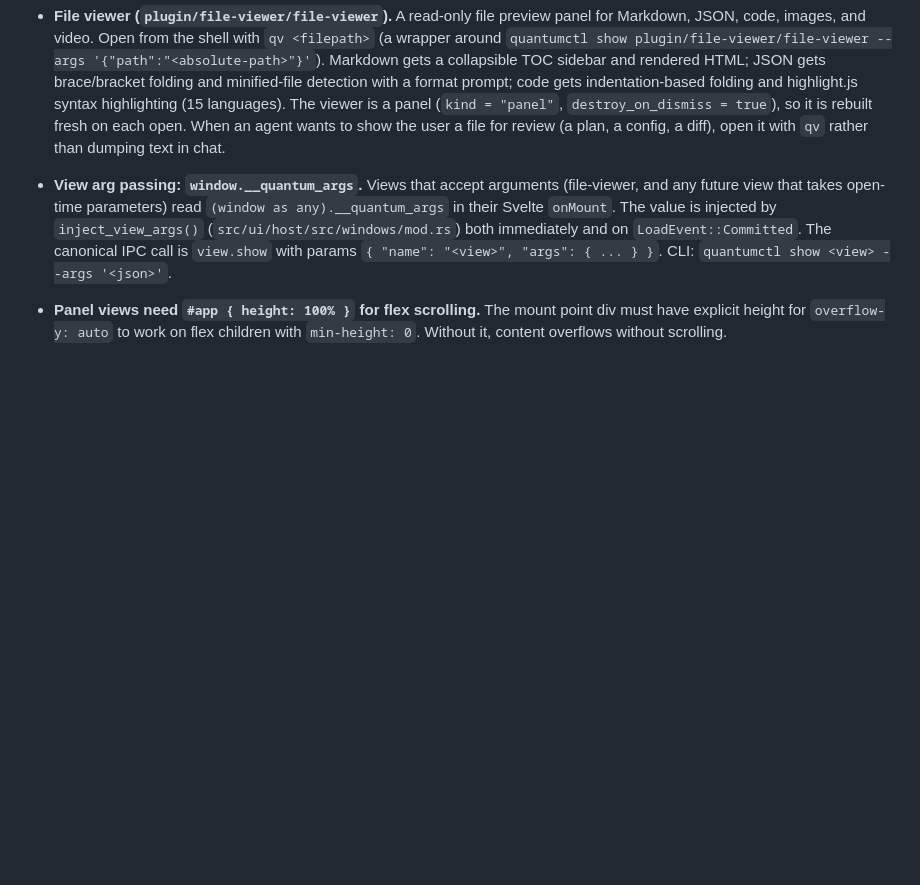
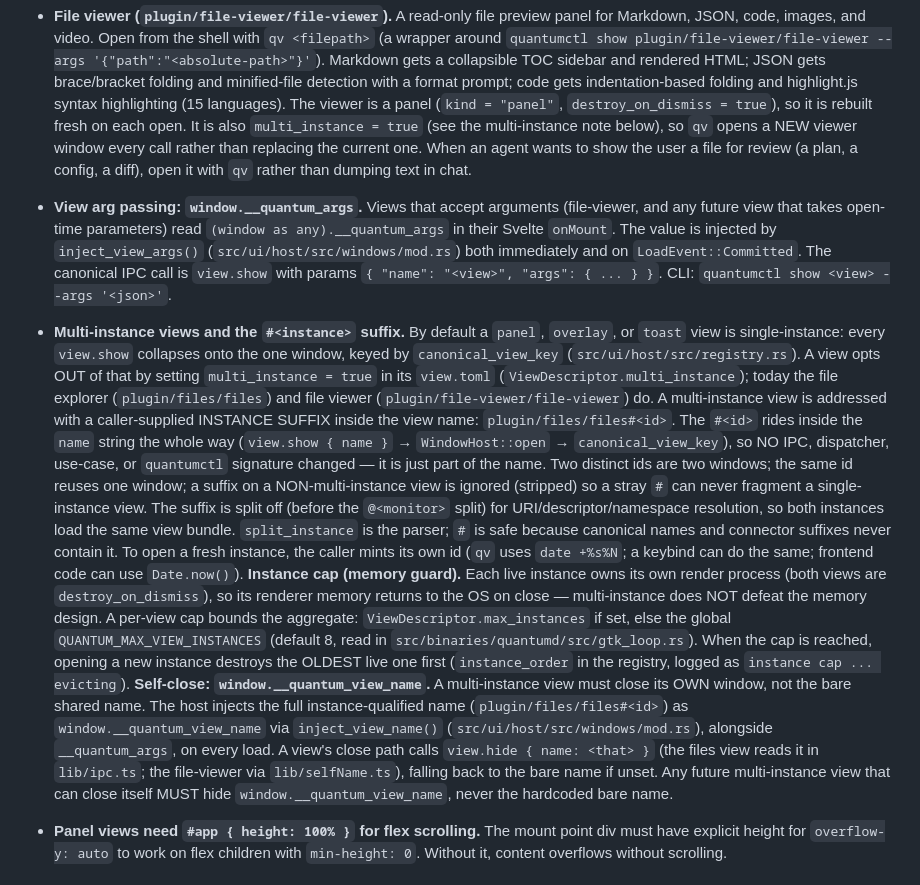
Before and after one commit to rosschambers/quantum, a Markdown page: AGENTS.md, the part around the change. GitHub-like rendering; blank space fills up the shorter version.

Commit message:
docs: document multi_instance views, #instance suffix, and self-close

```diff
--- a/AGENTS.md
+++ b/AGENTS.md
@@ -603,9 +603,11 @@ broken CI before; do not reintroduce them:
   and rendered HTML; JSON gets brace/bracket folding and minified-file detection
   with a format prompt; code gets indentation-based folding and highlight.js
   syntax highlighting (15 languages). The viewer is a panel (`kind = "panel"`,
-  `destroy_on_dismiss = true`), so it is rebuilt fresh on each open. When an agent
-  wants to show the user a file for review (a plan, a config, a diff), open it
-  with `qv` rather than dumping text in chat.
+  `destroy_on_dismiss = true`), so it is rebuilt fresh on each open. It is also
+  `multi_instance = true` (see the multi-instance note below), so `qv` opens a
+  NEW viewer window every call rather than replacing the current one. When an
+  agent wants to show the user a file for review (a plan, a config, a diff),
+  open it with `qv` rather than dumping text in chat.
 - **View arg passing: `window.__quantum_args`.** Views that accept arguments
   (file-viewer, and any future view that takes open-time parameters) read
   `(window as any).__quantum_args` in their Svelte `onMount`. The value is
@@ -613,6 +615,42 @@ broken CI before; do not reintroduce them:
   immediately and on `LoadEvent::Committed`. The canonical IPC call is
   `view.show` with params `{ "name": "<view>", "args": { ... } }`. CLI:
   `quantumctl show <view> --args '<json>'`.
+- **Multi-instance views and the `#<instance>` suffix.** By default a `panel`,
+  `overlay`, or `toast` view is single-instance: every `view.show` collapses onto
+  the one window, keyed by `canonical_view_key`
+  (`src/ui/host/src/registry.rs`). A view opts OUT of that by setting
+  `multi_instance = true` in its `view.toml` (`ViewDescriptor.multi_instance`);
+  today the file explorer (`plugin/files/files`) and file viewer
+  (`plugin/file-viewer/file-viewer`) do. A multi-instance view is addressed with
+  a caller-supplied INSTANCE SUFFIX inside the view name:
+  `plugin/files/files#<id>`. The `#<id>` rides inside the `name` string the whole
+  way (`view.show { name }` → `WindowHost::open` → `canonical_view_key`), so NO
+  IPC, dispatcher, use-case, or `quantumctl` signature changed — it is just part
+  of the name. Two distinct ids are two windows; the same id reuses one window; a
+  suffix on a NON-multi-instance view is ignored (stripped) so a stray `#` can
+  never fragment a single-instance view. The suffix is split off (before the
+  `@<monitor>` split) for URI/descriptor/namespace resolution, so both instances
+  load the same view bundle. `split_instance` is the parser; `#` is safe because
+  canonical names and connector suffixes never contain it. To open a fresh
+  instance, the caller mints its own id (`qv` uses `date +%s%N`; a keybind can do
+  the same; frontend code can use `Date.now()`).
+  **Instance cap (memory guard).** Each live instance owns its own render process
+  (both views are `destroy_on_dismiss`), so its renderer memory returns to the OS
+  on close — multi-instance does NOT defeat the memory design. A per-view cap
+  bounds the aggregate: `ViewDescriptor.max_instances` if set, else the global
+  `QUANTUM_MAX_VIEW_INSTANCES` (default 8, read in
+  `src/binaries/quantumd/src/gtk_loop.rs`). When the cap is reached, opening a new
+  instance destroys the OLDEST live one first (`instance_order` in the registry,
+  logged as `instance cap ... evicting`).
+  **Self-close: `window.__quantum_view_name`.** A multi-instance view must close
+  its OWN window, not the bare shared name. The host injects the full
+  instance-qualified name (`plugin/files/files#<id>`) as
+  `window.__quantum_view_name` via `inject_view_name()`
+  (`src/ui/host/src/windows/mod.rs`), alongside `__quantum_args`, on every load.
+  A view's close path calls `view.hide { name: <that> }` (the files view reads it
+  in `lib/ipc.ts`; the file-viewer via `lib/selfName.ts`), falling back to the
+  bare name if unset. Any future multi-instance view that can close itself MUST
+  hide `window.__quantum_view_name`, never the hardcoded bare name.
 - **Panel views need `#app { height: 100% }` for flex scrolling.** The mount
   point div must have explicit height for `overflow-y: auto` to work on flex
   children with `min-height: 0`. Without it, content overflows without scrolling.
```
Also changed, not shown: docs/protocol.md (+16 -0 lines).
